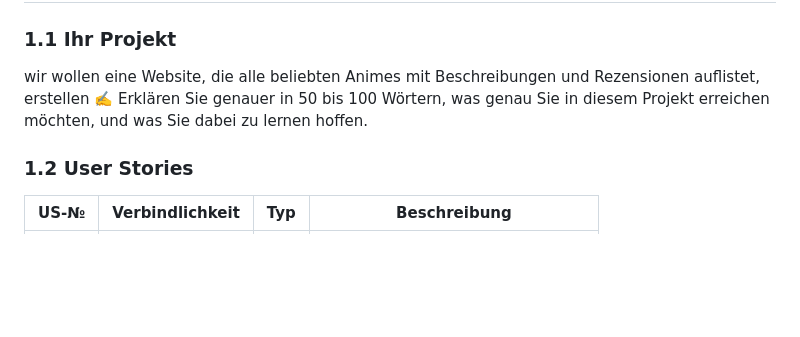
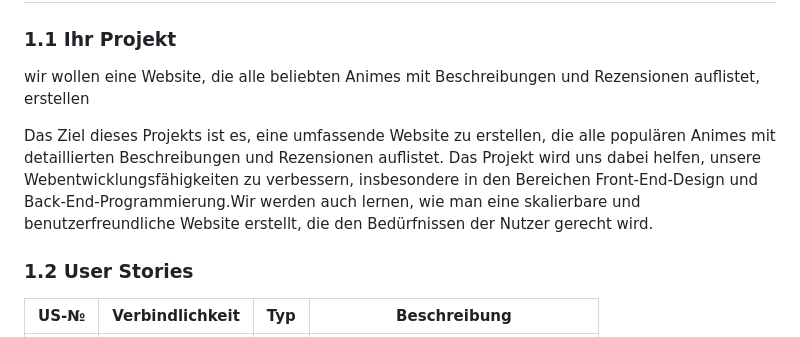
Before and after one commit to DorianHerzig9/1600, a Markdown page: projektdokumentation.md, the part around the change. Rendered like a GitHub page; blank space fills up the shorter version.

```diff
--- a/projektdokumentation.md
+++ b/projektdokumentation.md
@@ -14,7 +14,9 @@ cucumber, Meyer, Raviraj, Herzig
 ### 1.1 Ihr Projekt
 
 wir wollen eine Website, die alle beliebten Animes mit Beschreibungen und Rezensionen auflistet, erstellen
-✍️ Erklären Sie genauer in 50 bis 100 Wörtern, was genau Sie in diesem Projekt erreichen möchten, und was Sie dabei zu lernen hoffen.
+
+Das Ziel dieses Projekts ist es, eine umfassende Website zu erstellen, die alle populären Animes mit detaillierten Beschreibungen und Rezensionen auflistet. Das Projekt wird uns dabei helfen, unsere Webentwicklungsfähigkeiten zu verbessern, insbesondere in den Bereichen Front-End-Design und Back-End-Programmierung.Wir werden auch lernen, wie man eine skalierbare und benutzerfreundliche Website erstellt, die den Bedürfnissen der Nutzer gerecht wird.
+
 
 ### 1.2 User Stories
 
```
